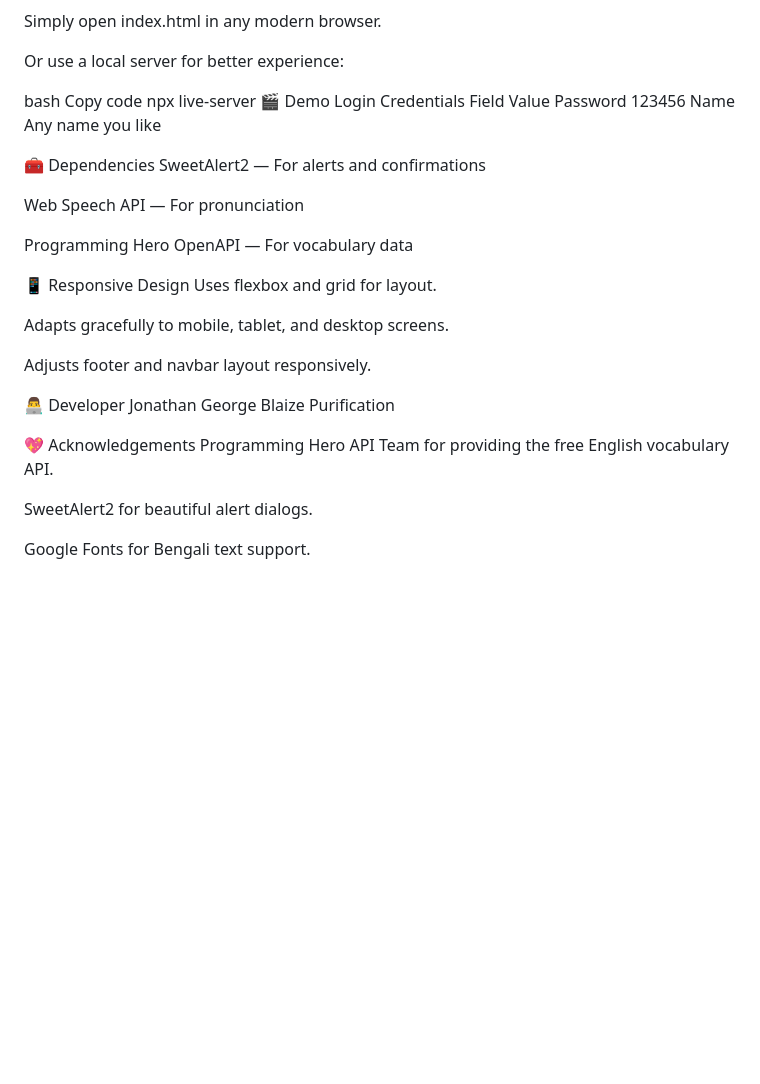
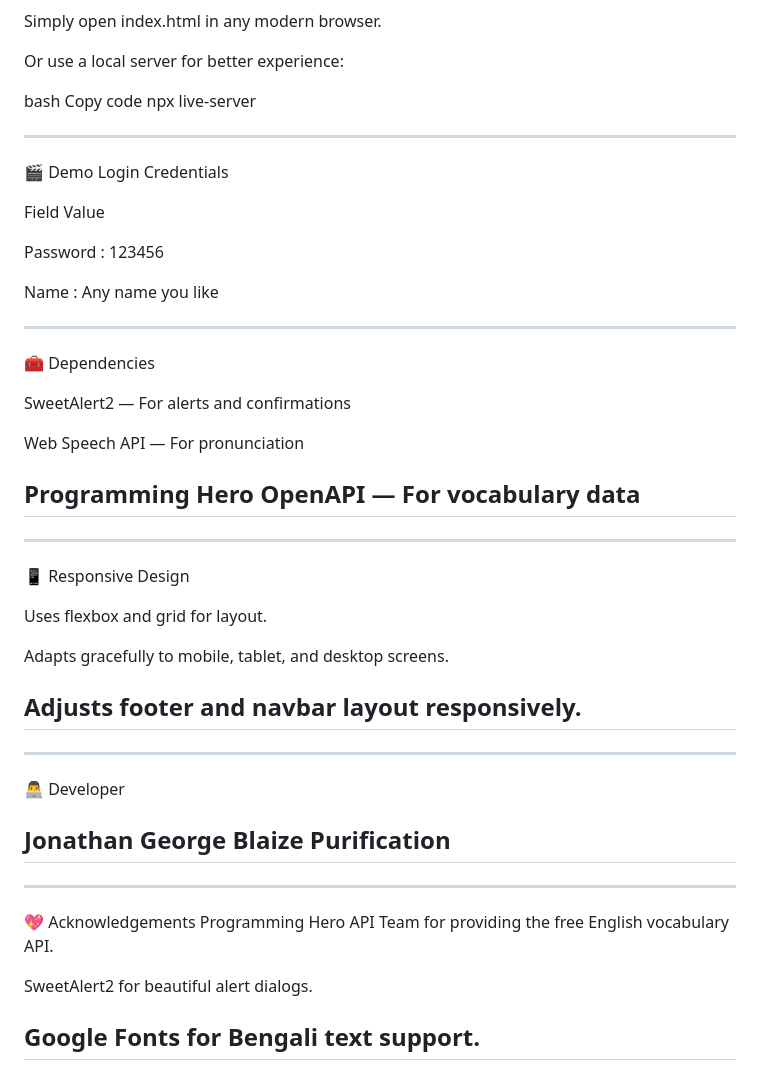
Before and after one commit to GeorgeBlaize/english-janala, a Markdown page: README.md, the part around one of its changes. Drawn GitHub-style; blank space fills up the shorter version.

```diff
--- a/README.md
+++ b/README.md
@@ -142,32 +143,46 @@ Or use a local server for better experience:
 bash
 Copy code
 npx live-server
+
+---
 🎬 Demo Login Credentials
+
 Field	Value
-Password	123456
-Name	Any name you like
 
+Password :	123456
+
+Name :	Any name you like
+
+---
 🧰 Dependencies
+
 SweetAlert2 — For alerts and confirmations
 
 Web Speech API — For pronunciation
 
 Programming Hero OpenAPI — For vocabulary data
+---
 
+----
 📱 Responsive Design
+
 Uses flexbox and grid for layout.
 
 Adapts gracefully to mobile, tablet, and desktop screens.
 
 Adjusts footer and navbar layout responsively.
+---
 
+----
 👨‍💻 Developer
+
 Jonathan George Blaize Purification
-
-
+----
+---
 💖 Acknowledgements
 Programming Hero API Team for providing the free English vocabulary API.
 
 SweetAlert2 for beautiful alert dialogs.
 
 Google Fonts for Bengali text support.
+---
```
Also changed, not shown: other parts of README.md (+3 -2 lines).
